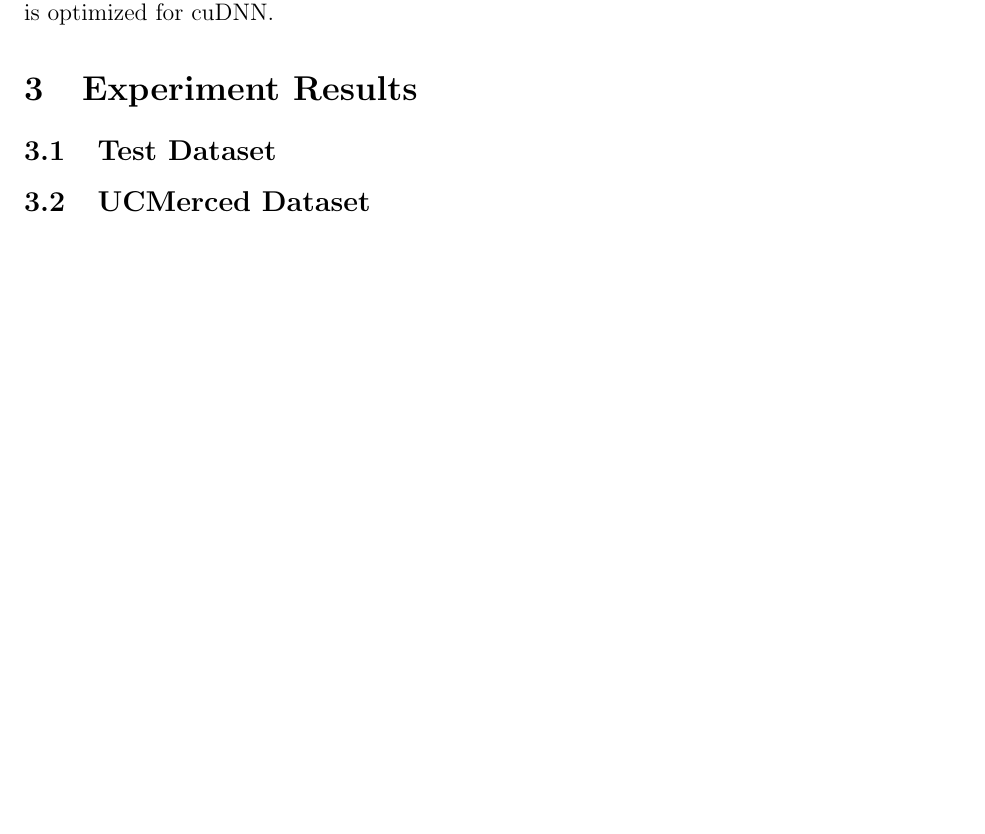
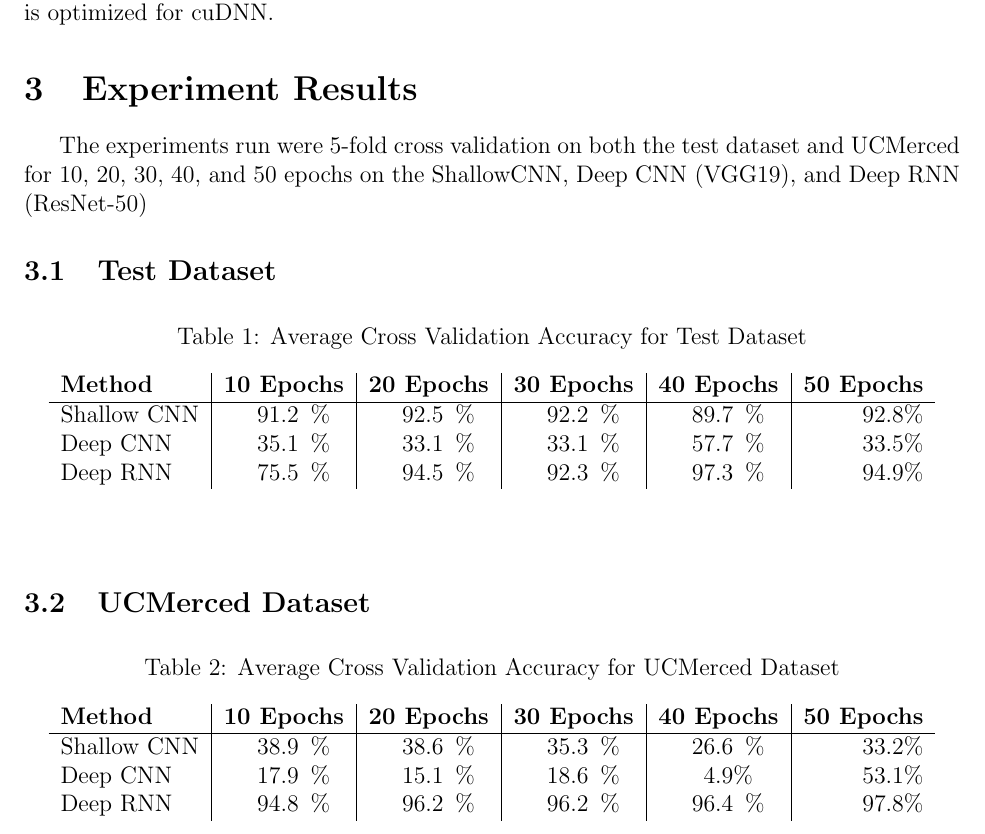
Before and after one commit to jah3xc/CNNFinalProject, a LaTeX document (doc/final_project_report.tex): part of page 5 of 6 before the commit and part of page 5 of 7 after it, cut so that both start at the same text, the shorter picture padded with empty space. Compiled offline with pdfLaTeX.

Commit message:
Add experiment results

```diff
--- a/doc/final_project_report.tex
+++ b/doc/final_project_report.tex
@@ -8,6 +8,8 @@
 \usepackage{cleveref}
 \usepackage{indentfirst}
 \usepackage{amsmath}
+\usepackage{siunitx} % Required for alignment
+
 \begin{document}
 	\pagenumbering{arabic}
 
@@ -121,8 +123,46 @@ After I had the ability to perform cross validation experiments with 1 function
 
 	\section{Experiment Results}
 
+	The experiments run were 5-fold cross validation on  both the test dataset and UCMerced for 10, 20, 30, 40, and 50 epochs on the ShallowCNN, Deep CNN (VGG19), and Deep RNN (ResNet-50)
 	\subsection{Test Dataset}
+
+	\begin{table}[h!]
+		\begin{center}
+			\caption{Average Cross Validation Accuracy for Test Dataset}
+			\label{table:test}
+			\begin{tabular}{l | S | S | S | S |  r}
+				\textbf{Method} & \textbf{10 Epochs} & \textbf{20 Epochs} & \textbf{30 Epochs} & \textbf{40 Epochs} & \textbf{50 Epochs} \\
+				\hline
+				Shallow CNN & 91.2\% & 92.5\% & 92.2\% & 89.7\% & 92.8\% \\
+				Deep CNN & 35.1\% & 33.1\% & 33.1\% & 57.7\% & 33.5\% \\
+				Deep RNN & 75.5\% & 94.5\% & 92.3\% & 97.3\% & 94.9\% \\
+
+
+			\end{tabular}
+
+
+		\end{center}
+
+	\end{table}
 	\subsection{UCMerced Dataset}
+	\begin{table}[h!]
+		\begin{center}
+			\caption{Average Cross Validation Accuracy for UCMerced Dataset}
+			\label{table:ucm}
+			\begin{tabular}{l | S | S | S | S |  r}
+				\textbf{Method} & \textbf{10 Epochs} & \textbf{20 Epochs} & \textbf{30 Epochs} & \textbf{40 Epochs} & \textbf{50 Epochs} \\
+				\hline
+				Shallow CNN & 38.9\% & 38.6\% & 35.3\% & 26.6\% & 33.2\% \\
+				Deep CNN & 17.9\% & 15.1\% & 18.6\% & 4.9\% & 53.1\% \\
+				Deep RNN & 94.8\% & 96.2\% & 96.2\% & 96.4\% & 97.8\% \\
+
+
+			\end{tabular}
+
+
+		\end{center}
+
+	\end{table}
 
 	\section{Analysis}
 
```
Also changed, not shown: doc/final_project_report.pdf.
